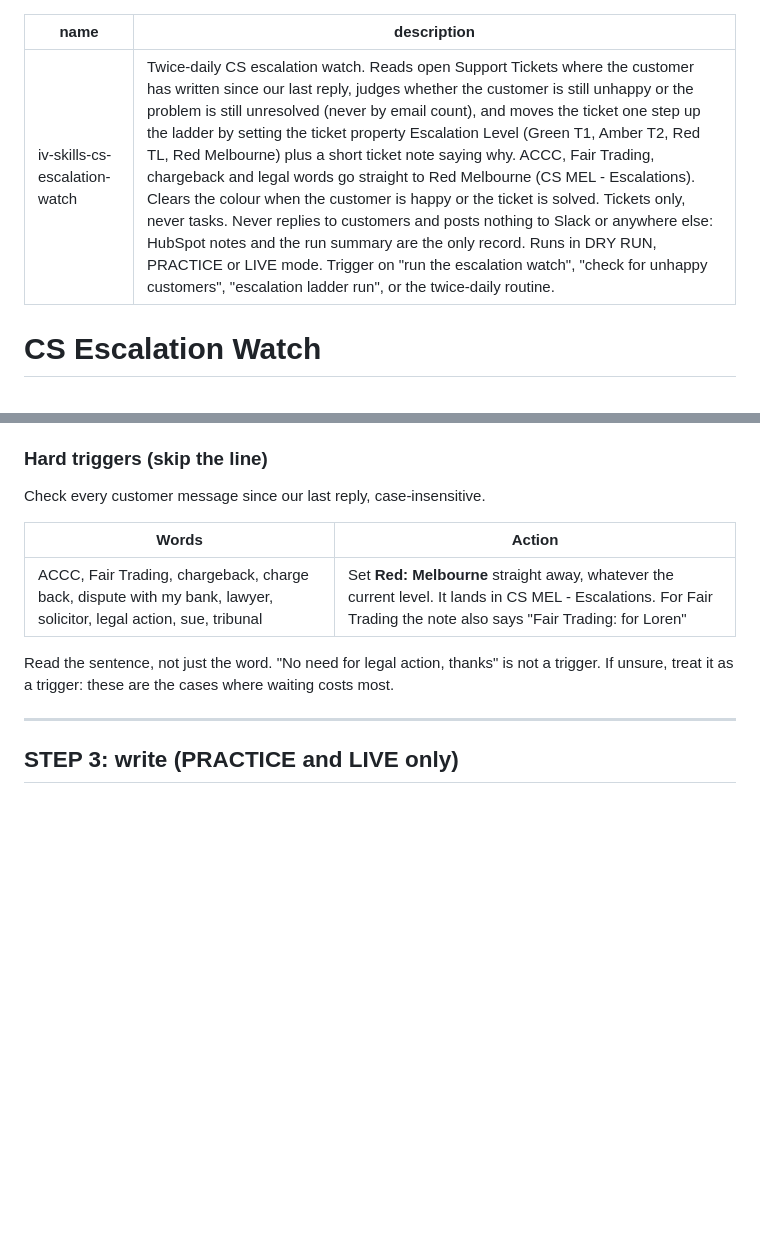
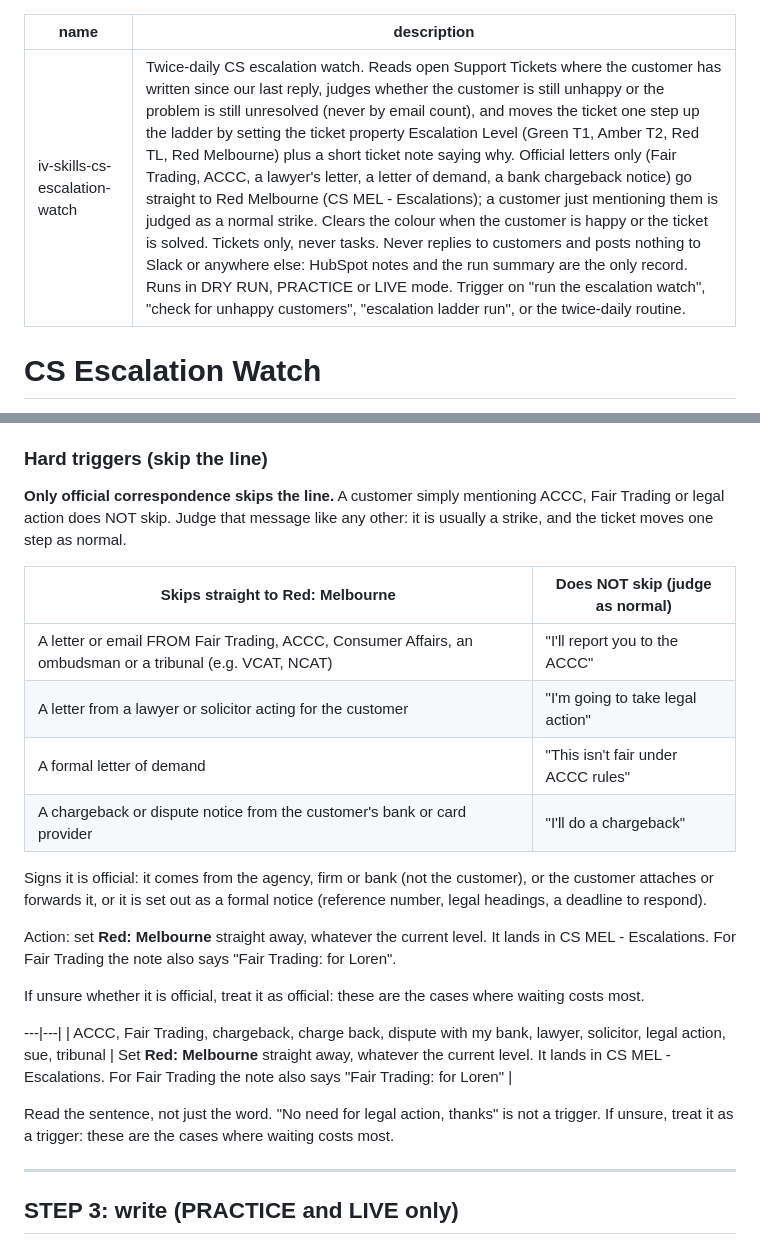
Before and after one commit to jessicarussell-design/Associate-deals-to-calls, a Markdown page: iv-skills-cs-escalation-watch/SKILL.md, 2 parts joined by grey strips. Rendered like a GitHub page; blank space fills up the shorter version.

Commit message:
Escalation watch: only official letters skip to Melbourne
Customers just mentioning ACCC, Fair Trading or legal action are judged
as normal strikes.

Co-Authored-By: Claude Opus 5.5 <noreply@anthropic.com>
Claude-Session: https://claude.ai/code/session_01QHgU54sUttpS9AABQPSZZn

```diff
--- a/iv-skills-cs-escalation-watch/SKILL.md
+++ b/iv-skills-cs-escalation-watch/SKILL.md
@@ -1,6 +1,6 @@
 ---
 name: iv-skills-cs-escalation-watch
-description: Twice-daily CS escalation watch. Reads open Support Tickets where the customer has written since our last reply, judges whether the customer is still unhappy or the problem is still unresolved (never by email count), and moves the ticket one step up the ladder by setting the ticket property Escalation Level (Green T1, Amber T2, Red TL, Red Melbourne) plus a short ticket note saying why. ACCC, Fair Trading, chargeback and legal words go straight to Red Melbourne (CS MEL - Escalations). Clears the colour when the customer is happy or the ticket is solved. Tickets only, never tasks. Never replies to customers and posts nothing to Slack or anywhere else: HubSpot notes and the run summary are the only record. Runs in DRY RUN, PRACTICE or LIVE mode. Trigger on "run the escalation watch", "check for unhappy customers", "escalation ladder run", or the twice-daily routine.
+description: Twice-daily CS escalation watch. Reads open Support Tickets where the customer has written since our last reply, judges whether the customer is still unhappy or the problem is still unresolved (never by email count), and moves the ticket one step up the ladder by setting the ticket property Escalation Level (Green T1, Amber T2, Red TL, Red Melbourne) plus a short ticket note saying why. Official letters only (Fair Trading, ACCC, a lawyer's letter, a letter of demand, a bank chargeback notice) go straight to Red Melbourne (CS MEL - Escalations); a customer just mentioning them is judged as a normal strike. Clears the colour when the customer is happy or the ticket is solved. Tickets only, never tasks. Never replies to customers and posts nothing to Slack or anywhere else: HubSpot notes and the run summary are the only record. Runs in DRY RUN, PRACTICE or LIVE mode. Trigger on "run the escalation watch", "check for unhappy customers", "escalation ladder run", or the twice-daily routine.
 ---
 
 # CS Escalation Watch
@@ -167,10 +167,30 @@ Not strikes:
 
 ### Hard triggers (skip the line)
 
-Check every customer message since our last reply, case-insensitive.
+**Only official correspondence skips the line.** A customer simply
+mentioning ACCC, Fair Trading or legal action does NOT skip. Judge that
+message like any other: it is usually a strike, and the ticket moves one
+step as normal.
 
-| Words | Action |
+| Skips straight to Red: Melbourne | Does NOT skip (judge as normal) |
 |---|---|
+| A letter or email FROM Fair Trading, ACCC, Consumer Affairs, an ombudsman or a tribunal (e.g. VCAT, NCAT) | "I'll report you to the ACCC" |
+| A letter from a lawyer or solicitor acting for the customer | "I'm going to take legal action" |
+| A formal letter of demand | "This isn't fair under ACCC rules" |
+| A chargeback or dispute notice from the customer's bank or card provider | "I'll do a chargeback" |
+
+Signs it is official: it comes from the agency, firm or bank (not the
+customer), or the customer attaches or forwards it, or it is set out as a
+formal notice (reference number, legal headings, a deadline to respond).
+
+Action: set **Red: Melbourne** straight away, whatever the current level.
+It lands in CS MEL - Escalations. For Fair Trading the note also says
+"Fair Trading: for Loren".
+
+If unsure whether it is official, treat it as official: these are the
+cases where waiting costs most.
+
+---|---|
 | ACCC, Fair Trading, chargeback, charge back, dispute with my bank, lawyer, solicitor, legal action, sue, tribunal | Set **Red: Melbourne** straight away, whatever the current level. It lands in CS MEL - Escalations. For Fair Trading the note also says "Fair Trading: for Loren" |
 
 Read the sentence, not just the word. "No need for legal action, thanks"
```
